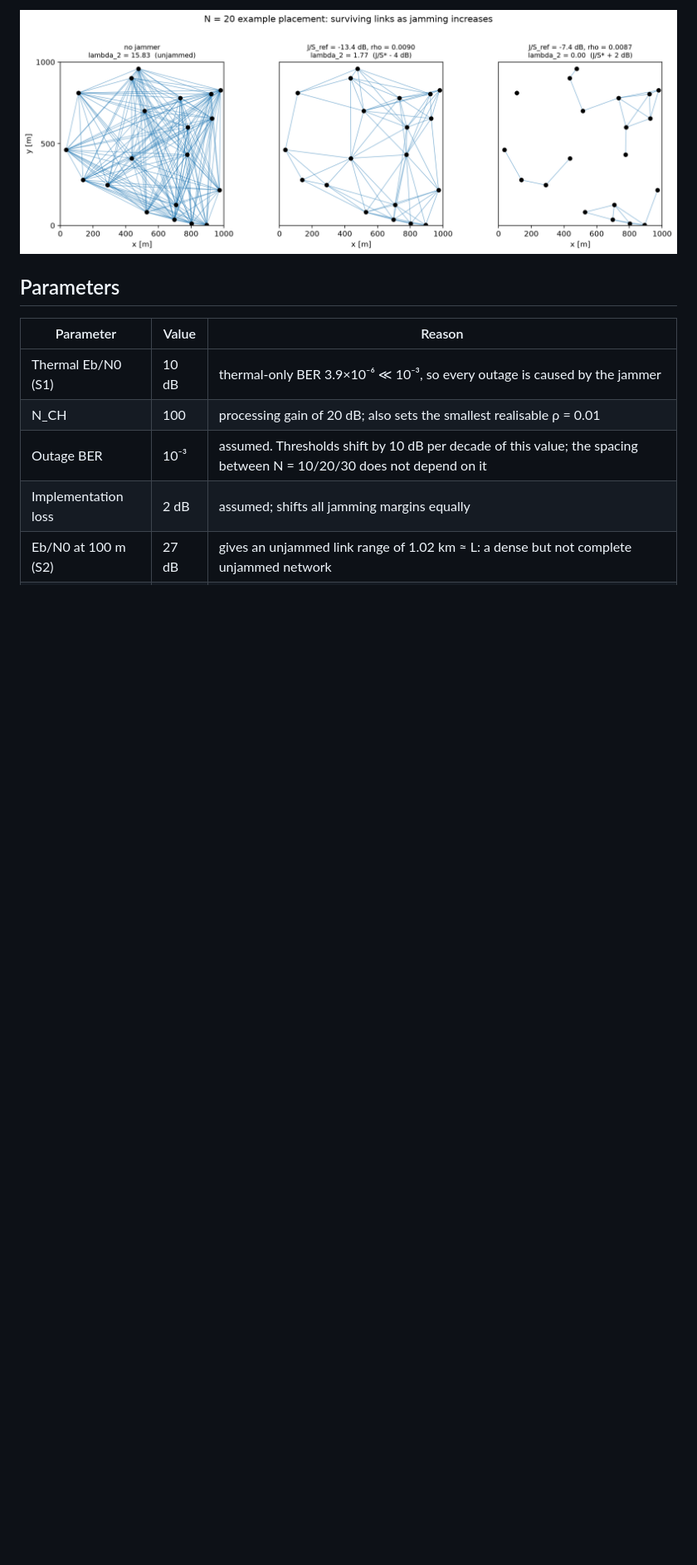
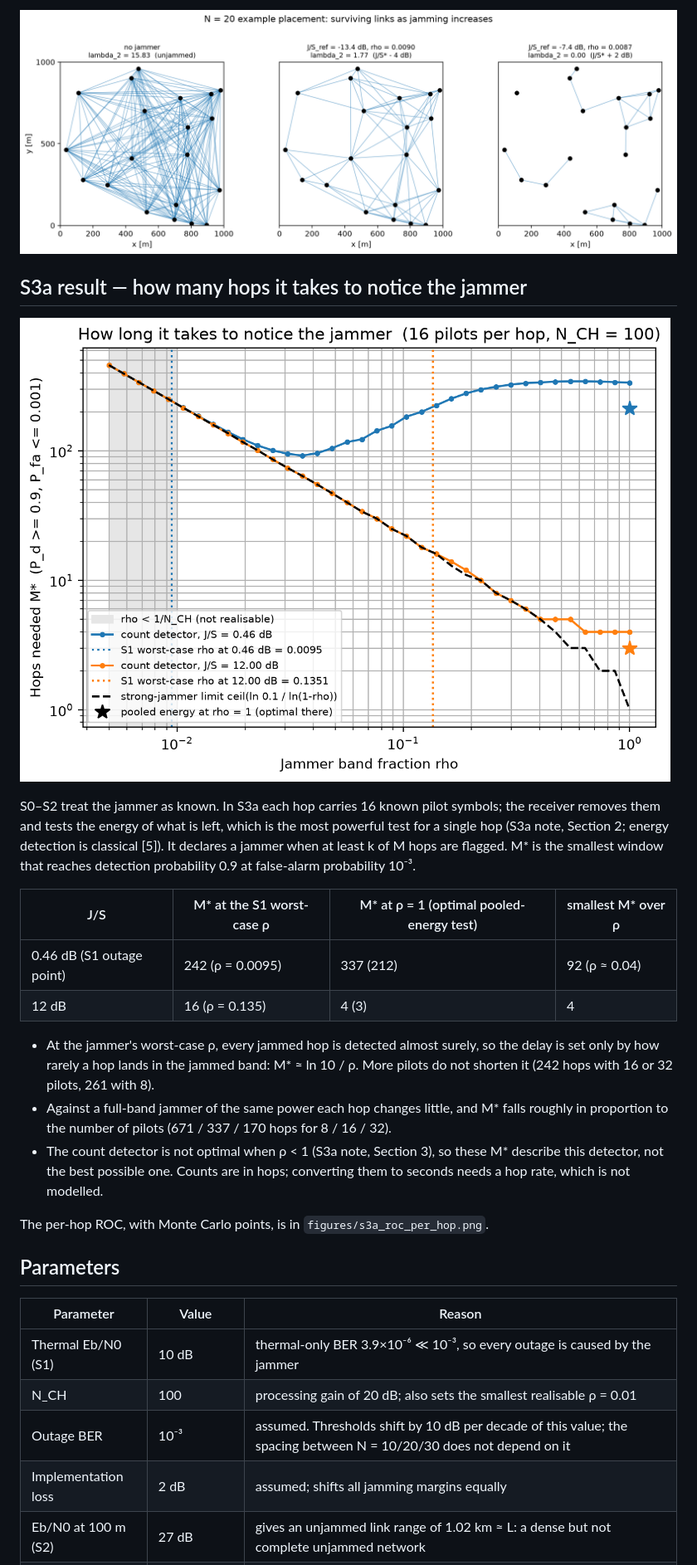
Before and after one commit to changyoung-ham/fh-network-jamming-sim, a Markdown page: README.md, the part around one of its changes. Shown at 83% size. Rendered like a GitHub page; blank space fills up the shorter version.

Commit message:
README: S3a

```diff
--- a/README.md
+++ b/README.md
@@ -162,6 +166,35 @@ down, which is the rise on the left.
 
 ![example topologies](figures/s2_example_topologies.png)
 
+## S3a result — how many hops it takes to notice the jammer
+
+![hops needed vs rho](figures/s3a_hops_to_detect_vs_rho.png)
+
+S0–S2 treat the jammer as known. In S3a each hop carries 16 known pilot
+symbols; the receiver removes them and tests the energy of what is left, which
+is the most powerful test for a single hop (S3a note, Section 2; energy
+detection is classical [5]). It declares a jammer when at least k of M hops are
+flagged. M\* is the smallest window that reaches detection probability 0.9 at
+false-alarm probability 10⁻³.
+
+| J/S | M\* at the S1 worst-case ρ | M\* at ρ = 1 (optimal pooled-energy test) | smallest M\* over ρ |
+|---|---|---|---|
+| 0.46 dB (S1 outage point) | 242 (ρ = 0.0095) | 337 (212) | 92 (ρ ≈ 0.04) |
+| 12 dB | 16 (ρ = 0.135) | 4 (3) | 4 |
+
+- At the jammer's worst-case ρ, every jammed hop is detected almost surely, so
+  the delay is set only by how rarely a hop lands in the jammed band:
+  M\* ≈ ln 10 / ρ. More pilots do not shorten it (242 hops with 16 or 32
+  pilots, 261 with 8).
+- Against a full-band jammer of the same power each hop changes little, and
+  M\* falls roughly in proportion to the number of pilots (671 / 337 / 170 hops
+  for 8 / 16 / 32).
+- The count detector is not optimal when ρ < 1 (S3a note, Section 3), so these
+  M\* describe this detector, not the best possible one. Counts are in hops;
+  converting them to seconds needs a hop rate, which is not modelled.
+
+The per-hop ROC, with Monte Carlo points, is in `figures/s3a_roc_per_hop.png`.
+
 ## Parameters
 
 | Parameter | Value | Reason |
```
Also changed, not shown: other parts of README.md (+20 -7 lines).
